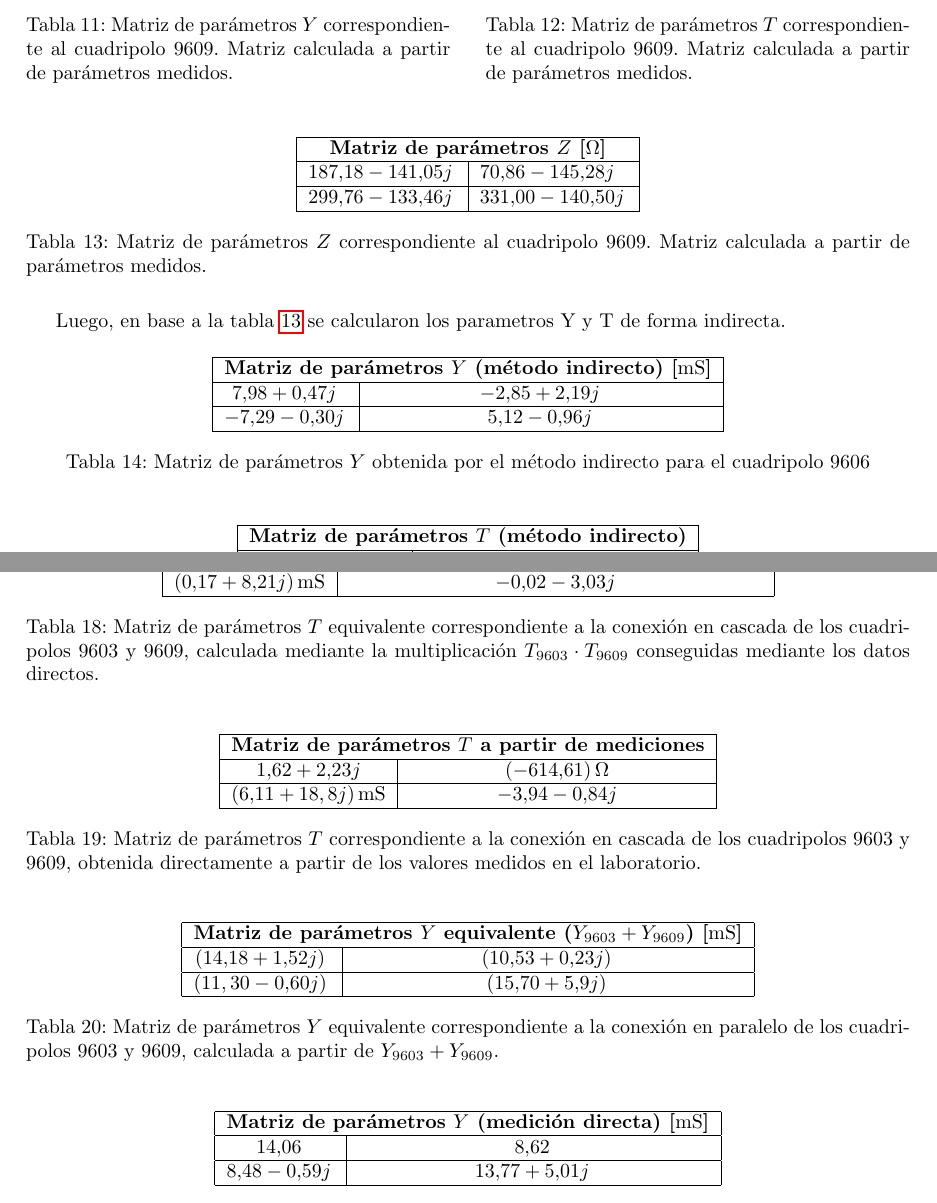
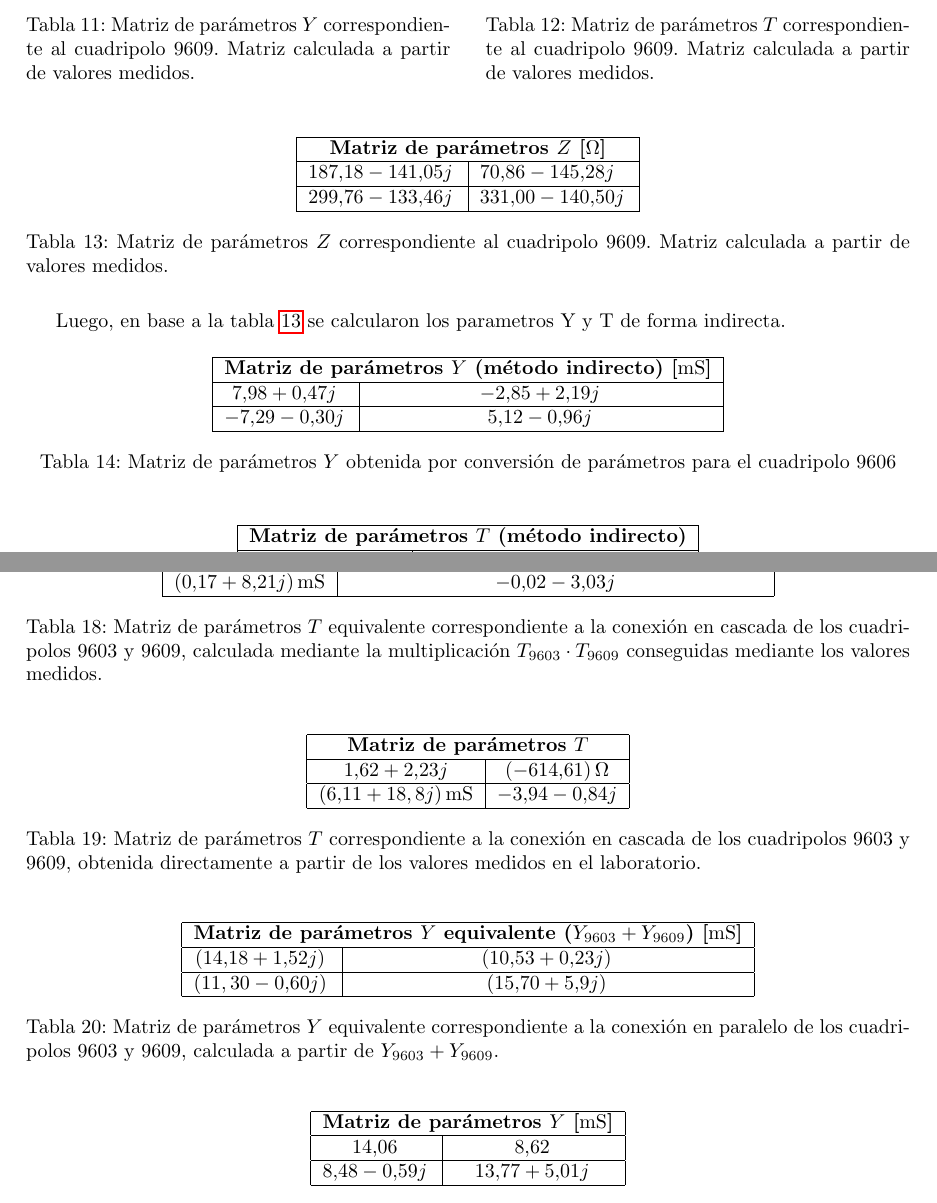
Before and after one commit to Jcaorsi/Labo_TC1, a LaTeX document (TP4_Cuadripolos/main.tex, which reads TP4_Cuadripolos/desarrolloSinAnalisis.tex): two parts of pages 12 and 13 of 14, joined at a grey line, cut so that both start at the same text. Compiled offline with pdfLaTeX.

Commit message:
Corrijo captions de tablas de matrices de paráme

```diff
--- a/TP4_Cuadripolos/desarrolloSinAnalisis.tex
+++ b/TP4_Cuadripolos/desarrolloSinAnalisis.tex
@@ -231,7 +231,7 @@ $(5,09 + 5,45j)\,\mathrm{mS}$ & $0.99 - 0.03j$ \\ \hline
 $4.18 + 1.52j\,$ & $2.63 - 0.32j\,$ \\ \hline
 $1.95 - 0.60j\,$ & $2.91 + 0.20j\,$ \\ \hline
 \end{tabular}
-\caption{Matriz de parámetros $Y$ correspondiente al cuadripolo 9609. Matriz calculada a partir de parámetros medidos.}
+\caption{Matriz de parámetros $Y$ correspondiente al cuadripolo 9609. Matriz calculada a partir de valores medidos.}
 \label{tab:matriz_Y_9609}
 \end{minipage}
 \hfill
@@ -243,7 +243,7 @@ $1.95 - 0.60j\,$ & $2.91 + 0.20j\,$ \\ \hline
 $1.324 + 0.704j$ & $(-468.21 - 143.15j)\,\Omega$ \\ \hline
 $(2.7 + 5.8j)\,\mathrm{mS}$ & $-1.74 - 1.31j$ \\ \hline
 \end{tabular}
-\caption{Matriz de parámetros $T$ correspondiente al cuadripolo 9609. Matriz calculada a partir de parámetros medidos.}
+\caption{Matriz de parámetros $T$ correspondiente al cuadripolo 9609. Matriz calculada a partir de valores medidos.}
 \label{tab:matriz_T_9609}
 \end{minipage}
 \end{table}
@@ -256,7 +256,7 @@ $(2.7 + 5.8j)\,\mathrm{mS}$ & $-1.74 - 1.31j$ \\ \hline
 $187.18 - 141.05j\,$ & $70.86 - 145.28j\,$ \\ \hline
 $299.76 - 133.46j\, $ & $331.00 - 140.50j\,$ \\ \hline
 \end{tabular}
-\caption{Matriz de parámetros $Z$ correspondiente al cuadripolo 9609. Matriz calculada a partir de parámetros medidos.}
+\caption{Matriz de parámetros $Z$ correspondiente al cuadripolo 9609. Matriz calculada a partir de valores medidos.}
 \label{tab:matriz_Z9609}
 \end{table}
 
@@ -270,7 +270,7 @@ Luego, en base a la tabla \ref{tab:matriz_Z9609} se calcularon los parametros Y
 $7.98 + 0.47j\,$ & $-2.85 + 2.19j\,$ \\ \hline
 $-7.29 - 0.30j\,$ & $5.12 - 0.96j\,$ \\ \hline
 \end{tabular}
-\caption{Matriz de parámetros $Y$ obtenida por el método indirecto para el cuadripolo 9606}
+\caption{Matriz de parámetros $Y$ obtenida por conversión de parámetros para el cuadripolo 9606}
 \label{tab:matriz_Y9606_indirecta}
 \end{table}
 
@@ -282,7 +282,7 @@ $-7.29 - 0.30j\,$ & $5.12 - 0.96j\,$ \\ \hline
 $0.69 - 0.16j$ & $136.93 - 5.69j\,\Omega$ \\ \hline
 $(2.78 + 1.24j)\,\mathrm{mS}$ & $1.10 + 0.02j$ \\ \hline
 \end{tabular}
-\caption{Matriz de parámetros $T$ obtenida por el método indirecto para el cuadripolo 9609}
+\caption{Matriz de parámetros $T$ obtenida por conversión de parámetros para el cuadripolo 9609}
 \label{tab:matriz_T9609_indirecta}
 \end{table}
 
@@ -320,7 +320,7 @@ $213.55 - 213.55j\,$ & $244.80 - 212.80j\,$ \\ \hline
 $1.94 + 1.28j$ & $(-407.76 - 375.99j)\,\Omega$ \\ \hline
 $(0.17 + 8.21j)\,\mathrm{mS}$ & $-0.02 - 3.03j$ \\ \hline
 \end{tabular}
-\caption{Matriz de parámetros $T$ equivalente correspondiente a la conexión en cascada de los cuadripolos 9603 y 9609, calculada mediante la multiplicación $T_{9603} \cdot T_{9609}$ conseguidas mediante los datos directos.}
+\caption{Matriz de parámetros $T$ equivalente correspondiente a la conexión en cascada de los cuadripolos 9603 y 9609, calculada mediante la multiplicación $T_{9603} \cdot T_{9609}$ conseguidas mediante los valores medidos.}
 \label{tab:matriz_T_cascada_procuto}
 \end{table}
 
@@ -328,7 +328,7 @@ $(0.17 + 8.21j)\,\mathrm{mS}$ & $-0.02 - 3.03j$ \\ \hline
 \centering
 \begin{tabular}{|c|c|}
 \hline
-\multicolumn{2}{|c|}{\textbf{Matriz de parámetros $T$ a partir de mediciones}} \\ \hline
+\multicolumn{2}{|c|}{\textbf{Matriz de parámetros $T$ }} \\ \hline
 $1.62 + 2.23j$ & $(-614.61)\,\Omega$ \\ \hline
 $(6.11 + 18,8j)\,\mathrm{mS}$ & $-3.94 - 0.84j$ \\ \hline
 \end{tabular}
@@ -352,7 +352,7 @@ $(11,30 - 0.60j)\,$ & $(15.70 + 5.9j)\,$ \\ \hline
 \centering
 \begin{tabular}{|c|c|}
 \hline
-\multicolumn{2}{|c|}{\textbf{Matriz de parámetros $Y$ (medición directa) [$\mathrm{mS}$]}} \\ \hline
+\multicolumn{2}{|c|}{\textbf{Matriz de parámetros $Y$  [$\mathrm{mS}$]}} \\ \hline
 $14.06\, $ & $8.62\, $ \\ \hline
 $8.48 - 0.59j\, $ & $13.77 + 5.01 j\,$ \\ \hline
 \end{tabular}
```
Also changed, not shown: TP4_Cuadripolos/main.pdf, TP4_Cuadripolos/desarrolloSinAnalisis.tex (10 more changed lines), 4 other files.
